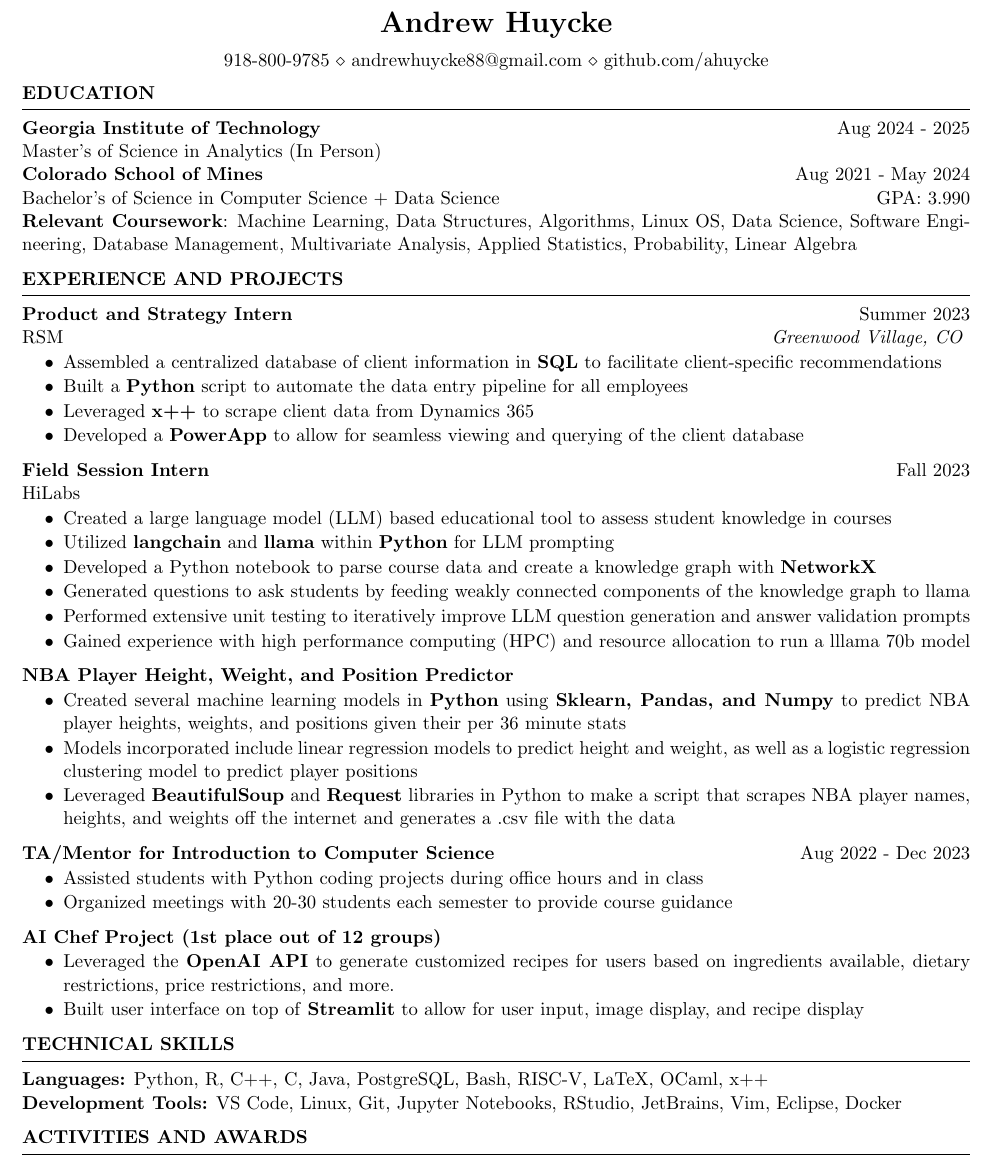
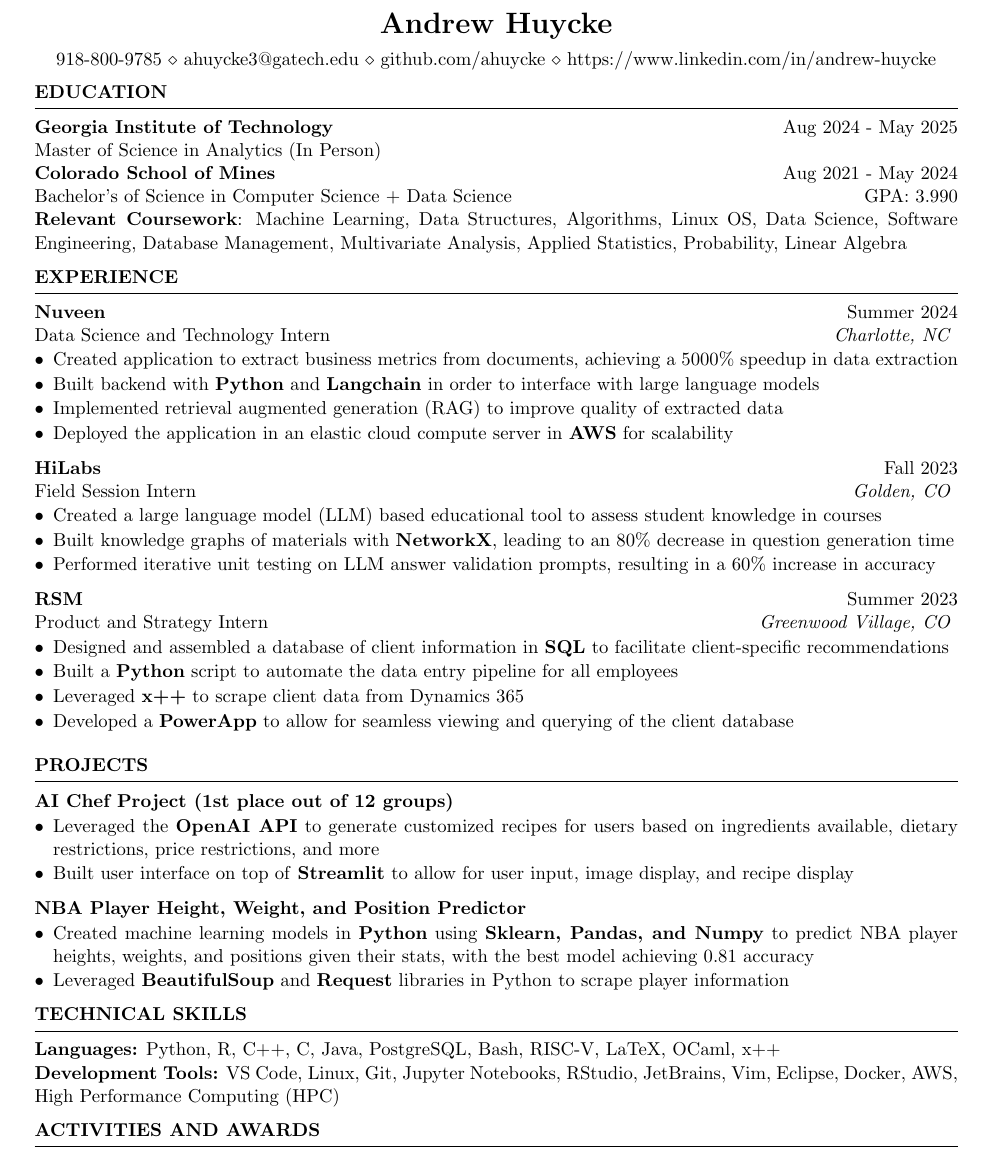
Before and after one commit to ahuycke/resume, a LaTeX CV (Andrew_Huycke_Resume.tex): part of the page, cut so that both start at the same text. Compiled offline with pdfLaTeX.

Commit message:
Added Nuveen experience, made changes for Quinncia

```diff
--- a/Andrew_Huycke_Resume.tex
+++ b/Andrew_Huycke_Resume.tex
@@ -1,11 +1,12 @@
 \documentclass{resume} % Use the custom resume.cls style
 
-\usepackage[left=0.4 in,top=0.4in,right=0.4 in,bottom=0.4in]{geometry} % Document margins
+\usepackage{enumitem}
+\usepackage[left=0.5 in,top=0.5in,right=0.5 in,bottom=0.5in]{geometry} % Document margins
 \newcommand{\tab}[1]{\hspace{.2667\textwidth}\rlap{#1}}
 \newcommand{\itab}[1]{\hspace{0em}\rlap{#1}}
 \name{Andrew Huycke} % Your name
 % You can merge both of these into a single line, if you do not have a website.
-\address{918-800-9785 \\ andrewhuycke88@gmail.com \\ github.com/ahuycke}
+\address{918-800-9785 \\ ahuycke3@gatech.edu \\ github.com/ahuycke \\ https://www.linkedin.com/in/andrew-huycke}
 %\address{\href{mailto:contact@faangpath.com}{contact@faangpath.com} \\ \href{https://linkedin.com/company/faangpath}{linkedin.com/company/faangpath} \\ \href{www.faangpath.com}{www.faangpath.com}}  %
 
 \begin{document}
@@ -16,8 +17,8 @@
 
 \begin{rSection}{Education}
 
-{\bf Georgia Institute of Technology} \hfill {Aug 2024 - 2025}\\
-Master's of Science in Analytics (In Person) \\
+{\bf Georgia Institute of Technology} \hfill {Aug 2024 - May 2025}\\
+Master of Science in Analytics (In Person) \\
 {\bf Colorado School of Mines} \hfill {Aug 2021 - May 2024}\\
 Bachelor's of Science in Computer Science + Data Science \hfill {GPA: 3.990}\\
 \textbf{Relevant Coursework}: Machine Learning, Data Structures, Algorithms, Linux OS, Data Science, Software Engineering, Database Management, Multivariate Analysis, Applied Statistics, Probability, Linear Algebra
@@ -30,33 +31,43 @@
 \end{rSection}
 \vspace{-6pt}
 
-\begin{rSection}{EXPERIENCE AND PROJECTS}
+\begin{rSection}{EXPERIENCE}
 
-\textbf{Product and Strategy Intern} \hfill Summer 2023\\
-RSM \hfill \textit{Greenwood Village, CO}
+\textbf{Nuveen} \hfill Summer 2024\\
+Data Science and Technology Intern \hfill \textit{Charlotte, NC}
 \vspace{-6pt}
- \begin{itemize}
+ \begin{itemize}[leftmargin=*]
     \itemsep -6pt {}
-     \item Assembled a centralized database of client information in \textbf{SQL} to facilitate client-specific recommendations
+    \item Created application to extract business metrics from documents, achieving a 5000\% speedup in data extraction
+    \item Built backend with \textbf{Python} and \textbf{Langchain} in order to interface with large language models
+    \item Implemented retrieval augmented generation (RAG) to improve quality of extracted data
+    \item Deployed the application in an elastic cloud compute server in \textbf{AWS} for scalability
+ \end{itemize}
+
+ \textbf{HiLabs} \hfill Fall 2023\\
+Field Session Intern \hfill \textit{Golden, CO}
+\vspace{-6pt}
+ \begin{itemize}[leftmargin=*]
+    \itemsep -6pt {}
+    \item Created a large language model (LLM) based educational tool to assess student knowledge in courses
+    %\item Utilized \textbf{Langchain} and \textbf{llama} within \textbf{Python} for LLM prompting
+    \item Built knowledge graphs of materials with \textbf{NetworkX}, leading to an 80\% decrease in question generation time
+    \item Performed iterative unit testing on LLM answer validation prompts, resulting in a 60\% increase in accuracy
+ \end{itemize}
+
+\textbf{RSM} \hfill Summer 2023\\
+Product and Strategy Intern \hfill \textit{Greenwood Village, CO}
+\vspace{-6pt}
+ \begin{itemize}[leftmargin=*]
+    \itemsep -6pt {}
+     \item Designed and assembled a database of client information in \textbf{SQL} to facilitate client-specific recommendations
      \item Built a \textbf{Python} script to automate the data entry pipeline for all employees
      \item Leveraged \textbf{x++} to scrape client data from Dynamics 365
      \item Developed a \textbf{PowerApp} to allow for seamless viewing and querying of the client database
  \end{itemize}
 
+\end{rSection}
 %\vspace{-4pt}
-
-\textbf{Field Session Intern} \hfill Fall 2023\\
-HiLabs \hfill
-\vspace{-6pt}
- \begin{itemize}
-    \itemsep -6pt {}
-    \item Created a large language model (LLM) based educational tool to assess student knowledge in courses
-    \item Utilized \textbf{langchain} and \textbf{llama} within \textbf{Python} for LLM prompting
-    \item Developed a Python notebook to parse course data and create a knowledge graph with \textbf{NetworkX}
-    \item Generated questions to ask students by feeding weakly connected components of the knowledge graph to llama
-    \item Performed extensive unit testing to iteratively improve LLM question generation and answer validation prompts
-    \item Gained experience with high performance computing (HPC) and resource allocation to run a lllama 70b model
- \end{itemize}
 
 %\vspace{-4pt}
 
@@ -78,37 +89,37 @@
 %	PROJECTS
 %----------------------------------------------------------------------------------------
 
-%\begin{rSection}{PROJECTS}
+\begin{rSection}{PROJECTS}
+
+\textbf{AI Chef Project (1st place out of 12 groups)} \hfill %\\
+%Colorado School of Mines \hfill \textit{Golden, CO}
+\vspace{-6pt}
+ \begin{itemize}[leftmargin=*]
+    \itemsep -6pt {}
+     \item Leveraged the \textbf{OpenAI API} to generate customized recipes for users based on ingredients available, dietary restrictions, price restrictions, and more
+     \item Built user interface on top of \textbf{Streamlit} to allow for user input, image display, and recipe display
+ \end{itemize}
+
 %\vspace{-1.25em}
-\item \textbf{NBA Player Height, Weight, and Position Predictor} %\hfill 2022
+\textbf{NBA Player Height, Weight, and Position Predictor} %\hfill 2022
 \vspace{-6pt}
- \begin{itemize}
+ \begin{itemize}[leftmargin=*]
     \itemsep -6pt {}
-     \item Created several machine learning models in \textbf{Python} using \textbf{Sklearn, Pandas, and Numpy} to predict NBA player heights, weights, and positions given their per 36 minute stats
-     \item Models incorporated include linear regression models to predict height and weight, as well as a logistic regression clustering model to predict player positions
-    \item Leveraged \textbf{BeautifulSoup} and \textbf{Request} libraries in Python to make a script that scrapes NBA player names, heights, and weights off the internet and generates a .csv file with the data
+     \item Created machine learning models in \textbf{Python} using \textbf{Sklearn, Pandas, and Numpy} to predict NBA player heights, weights, and positions given their stats, with the best model achieving 0.81 accuracy
+     \item Leveraged \textbf{BeautifulSoup} and \textbf{Request} libraries in Python to scrape player information
  \end{itemize}
 
  %\vspace{-4pt}
 
-
- \textbf{TA/Mentor for Introduction to Computer Science} \hfill Aug 2022 - Dec 2023%\\
+%
+% \textbf{TA/Mentor for Introduction to Computer Science} \hfill Aug 2022 - Dec 2023%\\
 %Colorado School of Mines \hfill \textit{Golden, CO}
-\vspace{-6pt}
- \begin{itemize}
-    \itemsep -6pt {}
-     \item Assisted students with Python coding projects during office hours and in class
-     \item Organized meetings with 20-30 students each semester to provide course guidance
- \end{itemize}
-
- \textbf{AI Chef Project (1st place out of 12 groups)} \hfill %\\
-%Colorado School of Mines \hfill \textit{Golden, CO}
-\vspace{-6pt}
- \begin{itemize}
-    \itemsep -6pt {}
-     \item Leveraged the \textbf{OpenAI API} to generate customized recipes for users based on ingredients available, dietary restrictions, price restrictions, and more.
-     \item Built user interface on top of \textbf{Streamlit} to allow for user input, image display, and recipe display
- \end{itemize}
+%\vspace{-6pt}
+% \begin{itemize}
+%    \itemsep -6pt {}
+%     \item Assisted students with Python coding projects during office hours and in class
+%     \item Organized meetings with 20-30 students each semester to provide course guidance
+% \end{itemize}
 
 %\item \textbf{Lagrange Interpolation/Polynomial Regression Application} %\hfill 2022
 %\vspace{-6pt}
@@ -139,7 +150,7 @@
 \begin{rSection}{TECHNICAL SKILLS}
 %\begin{tabular}{ @{} >{\textit}l @{\hspace{6ex}} l }
 \textbf{Languages:} Python, R, C++, C, Java, PostgreSQL, Bash, RISC-V, LaTeX, OCaml, x++\\
-\textbf{Development Tools:} VS Code, Linux, Git, Jupyter Notebooks, RStudio, JetBrains, Vim, Eclipse, Docker
+\textbf{Development Tools:} VS Code, Linux, Git, Jupyter Notebooks, RStudio, JetBrains, Vim, Eclipse, Docker, AWS, High Performance Computing (HPC)
 \end{rSection}
 \vspace{-6pt}
 %----------------------------------------------------------------------------------------
```
Also changed, not shown: Andrew_Huycke_Resume.pdf.
